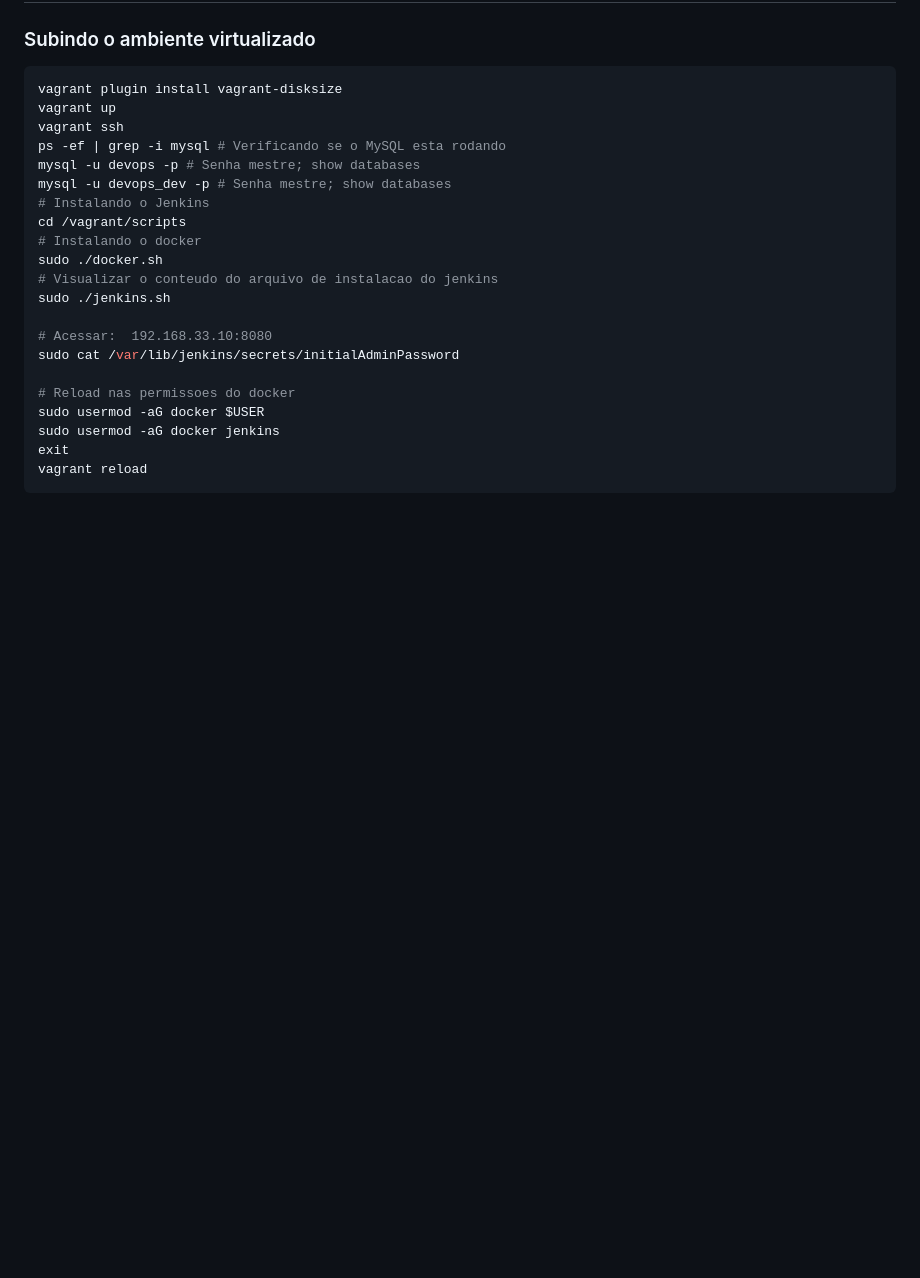
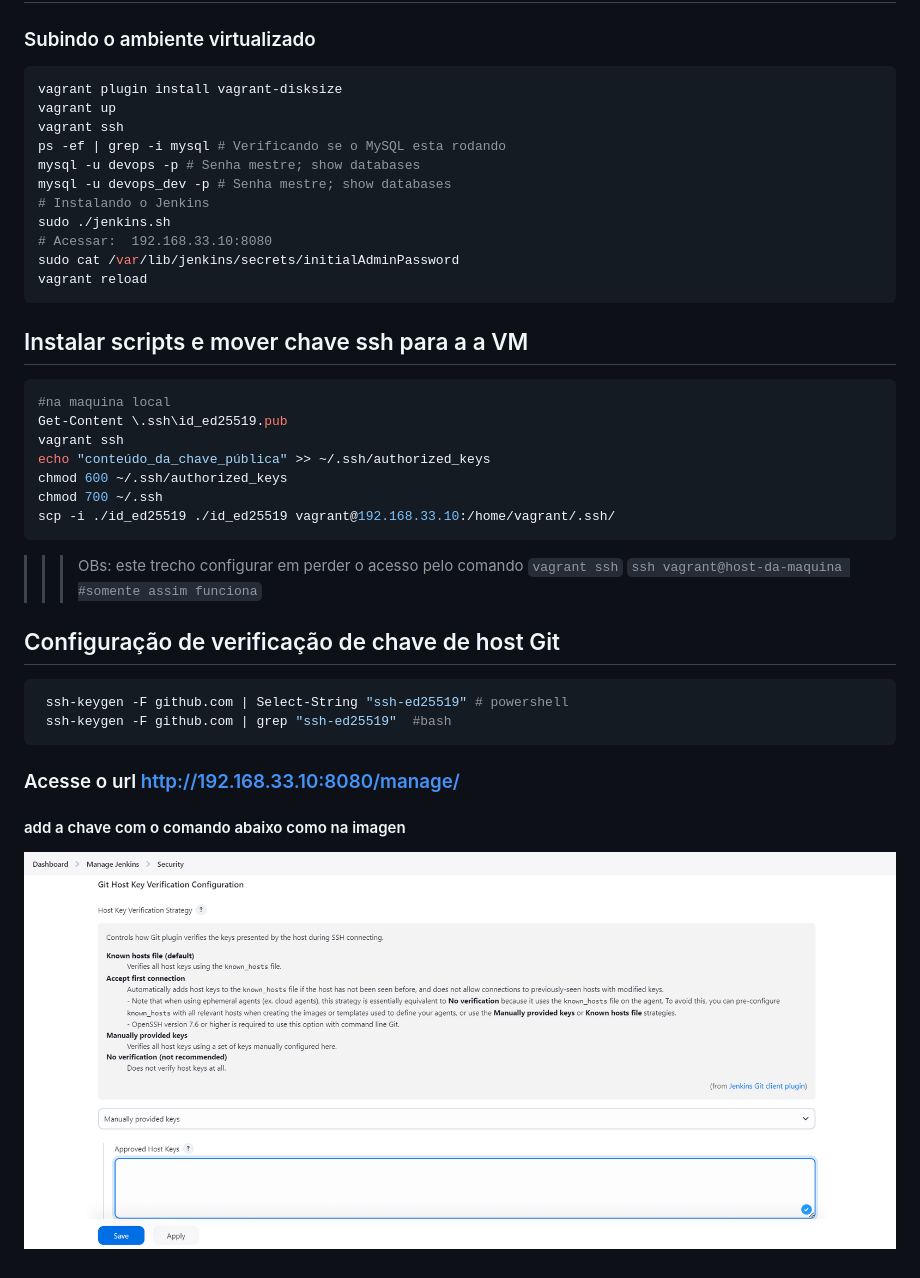
Before and after one commit to titi0001/Jenkins-Docker-SonarQube-CI, a Markdown page: vagrant/JENKINS.md, the part around the change. GitHub-like rendering; pictures changed too: vagrant/img/git.png (added); blank space fills up the shorter version.

Commit message:
Feat: add step config git in jenkins

````diff
--- a/vagrant/JENKINS.md
+++ b/vagrant/JENKINS.md
@@ -12,18 +12,37 @@ ps -ef | grep -i mysql # Verificando se o MySQL esta rodando
 mysql -u devops -p # Senha mestre; show databases
 mysql -u devops_dev -p # Senha mestre; show databases
 # Instalando o Jenkins
-cd /vagrant/scripts
-# Instalando o docker
-sudo ./docker.sh
-# Visualizar o conteudo do arquivo de instalacao do jenkins
 sudo ./jenkins.sh
-
 # Acessar:  192.168.33.10:8080
 sudo cat /var/lib/jenkins/secrets/initialAdminPassword
-
-# Reload nas permissoes do docker
-sudo usermod -aG docker $USER
-sudo usermod -aG docker jenkins
-exit
 vagrant reload
 ```
+
+## Instalar scripts e mover chave ssh para a a VM
+
+```sh
+#na maquina local
+Get-Content \.ssh\id_ed25519.pub
+vagrant ssh
+echo "conteúdo_da_chave_pública" >> ~/.ssh/authorized_keys
+chmod 600 ~/.ssh/authorized_keys
+chmod 700 ~/.ssh
+scp -i ./id_ed25519 ./id_ed25519 vagrant@192.168.33.10:/home/vagrant/.ssh/
+```
+>>> OBs: este trecho configurar em perder o acesso pelo comando
+>>> ``` vagrant ssh ```
+>>> ``` ssh vagrant@host-da-maquina #somente assim funciona ```
+
+
+## Configuração de verificação de chave de host Git
+
+```sh
+ ssh-keygen -F github.com | Select-String "ssh-ed25519" # powershell
+ ssh-keygen -F github.com | grep "ssh-ed25519"  #bash
+```
+
+### Acesse o url http://192.168.33.10:8080/manage/
+
+ #### add a chave com o comando abaixo como na imagen
+
+![GitHost](img/git.png)
````
